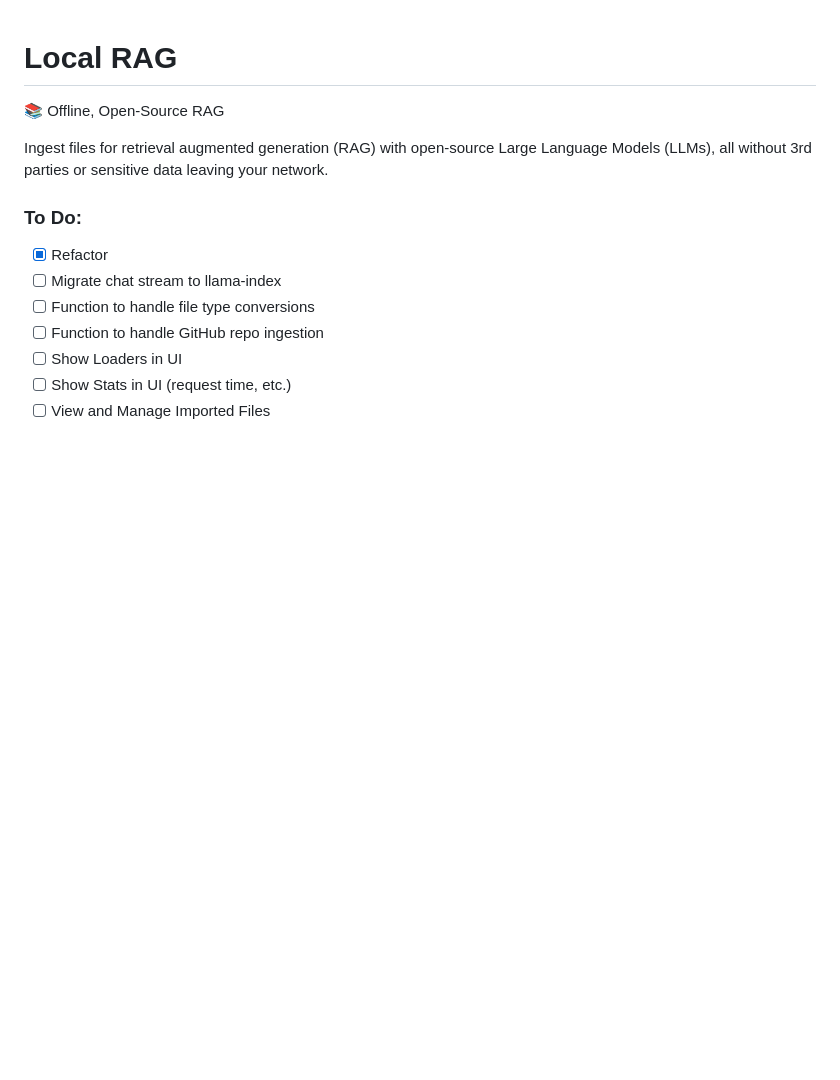
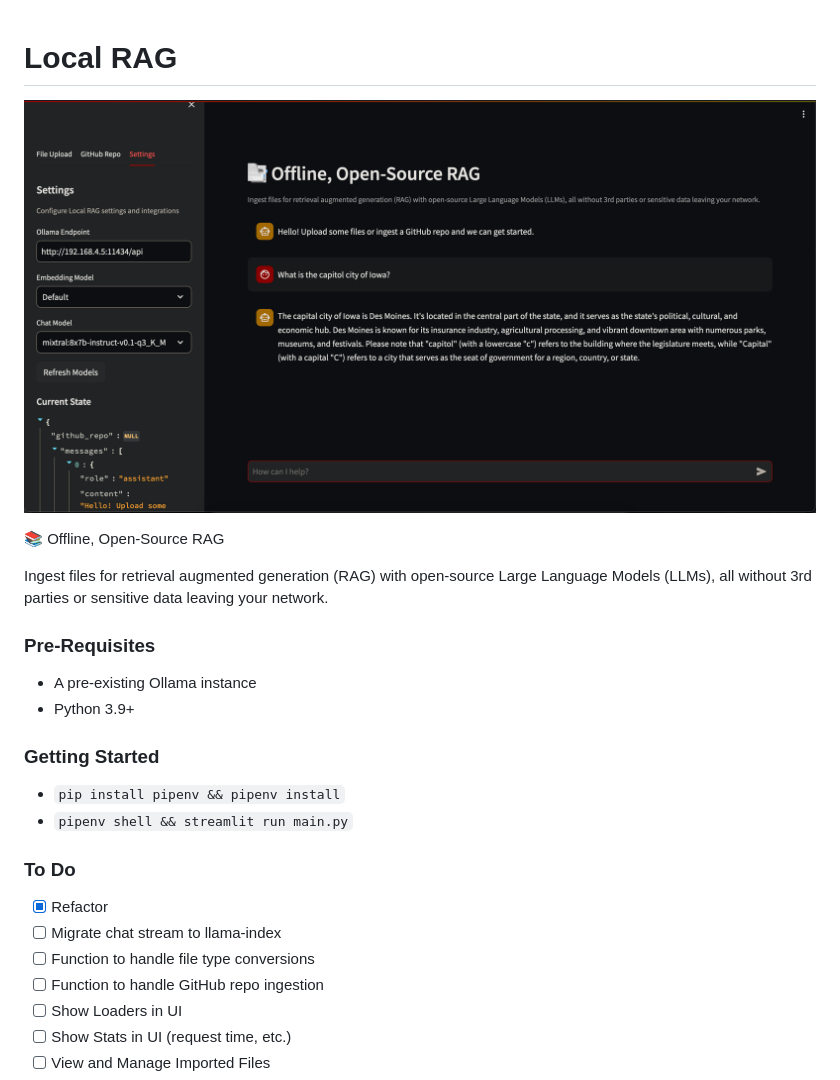
Before and after one commit to jonfairbanks/local-rag, a Markdown page: README.md, the part around the change. Drawn GitHub-style; pictures changed too: logo.png (added); blank space fills up the shorter version.

Commit message:
Logo

```diff
--- a/README.md
+++ b/README.md
@@ -1,10 +1,22 @@
 # Local RAG
+
+![local-rag-logo](logo.png)
 
 📚 Offline, Open-Source RAG
 
 Ingest files for retrieval augmented generation (RAG) with open-source Large Language Models (LLMs), all without 3rd parties or sensitive data leaving your network.
 
-### To Do:
+### Pre-Requisites
+
+- A pre-existing Ollama instance
+- Python 3.9+
+
+### Getting Started
+
+- `pip install pipenv && pipenv install`
+- `pipenv shell && streamlit run main.py`
+
+### To Do
 - [x] Refactor
 - [ ] Migrate chat stream to llama-index
 - [ ] Function to handle file type conversions
```
